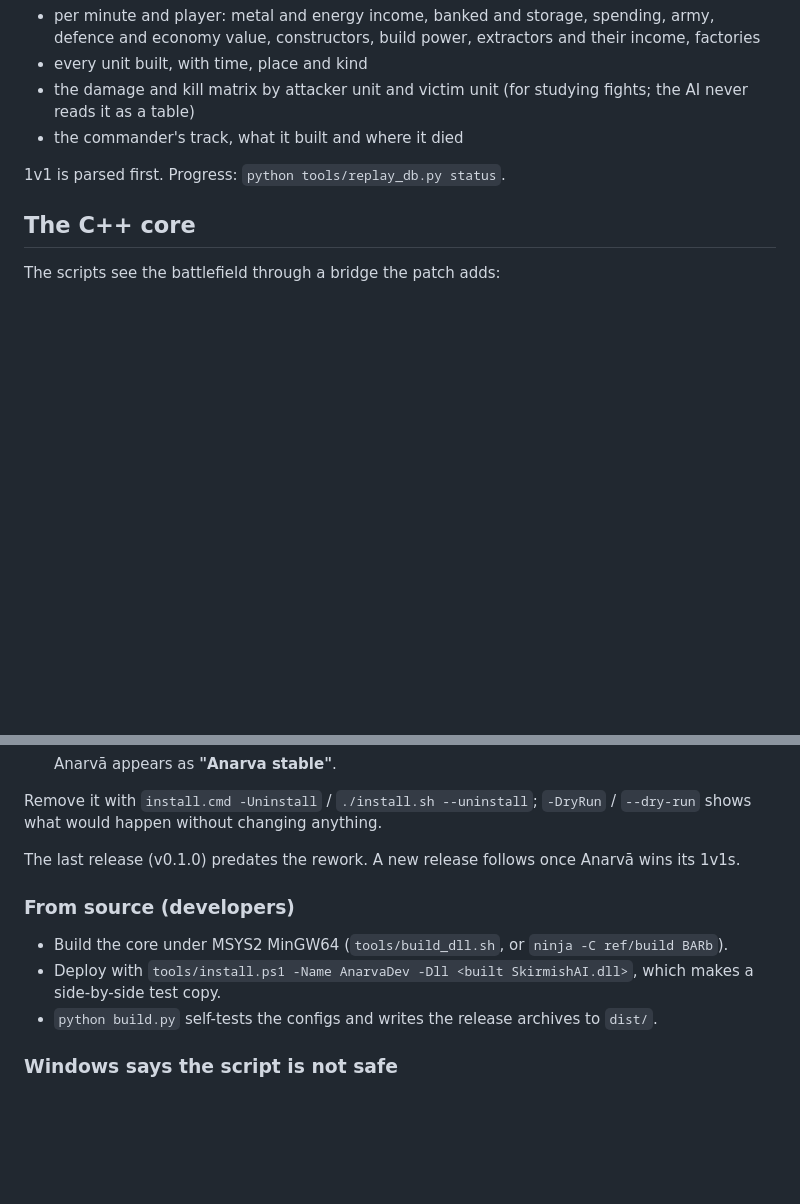
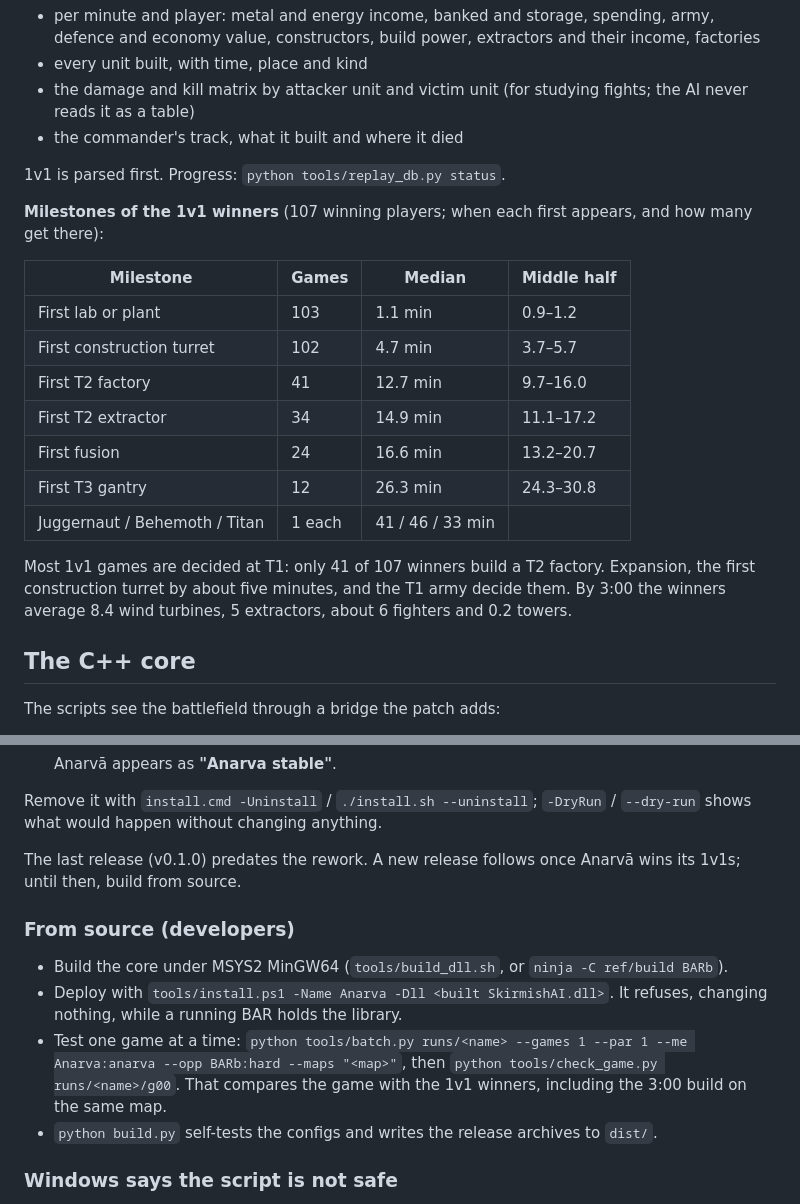
Before and after one commit to hclivess/anarva-bar-ai, a Markdown page: README.md, 2 parts joined by grey strips. Drawn GitHub-style; blank space fills up the shorter version.

```diff
--- a/README.md
+++ b/README.md
@@ -82,6 +93,22 @@ everything in SQLite (`runs/replays.db`), so no replay is ever played twice:
 
 1v1 is parsed first. Progress: `python tools/replay_db.py status`.
 
+**Milestones of the 1v1 winners** (107 winning players; when each first appears, and how many get there):
+
+| Milestone | Games | Median | Middle half |
+|---|---|---|---|
+| First lab or plant | 103 | 1.1 min | 0.9–1.2 |
+| First construction turret | 102 | 4.7 min | 3.7–5.7 |
+| First T2 factory | 41 | 12.7 min | 9.7–16.0 |
+| First T2 extractor | 34 | 14.9 min | 11.1–17.2 |
+| First fusion | 24 | 16.6 min | 13.2–20.7 |
+| First T3 gantry | 12 | 26.3 min | 24.3–30.8 |
+| Juggernaut / Behemoth / Titan | 1 each | 41 / 46 / 33 min | |
+
+Most 1v1 games are decided at T1: only 41 of 107 winners build a T2 factory. Expansion, the first construction
+turret by about five minutes, and the T1 army decide them. By 3:00 the winners average 8.4 wind turbines,
+5 extractors, about 6 fighters and 0.2 towers.
+
 ## The C++ core
 
 The scripts see the battlefield through a bridge the patch adds:
@@ -124,13 +151,17 @@ You need Beyond All Reason installed and started at least once (so it has downlo
 Remove it with `install.cmd -Uninstall` / `./install.sh --uninstall`; `-DryRun` / `--dry-run` shows what
 would happen without changing anything.
 
-The last release (v0.1.0) predates the rework. A new release follows once Anarvā wins its 1v1s.
+The last release (v0.1.0) predates the rework. A new release follows once Anarvā wins its 1v1s; until then,
+build from source.
 
 ### From source (developers)
 
 - Build the core under MSYS2 MinGW64 (`tools/build_dll.sh`, or `ninja -C ref/build BARb`).
-- Deploy with `tools/install.ps1 -Name AnarvaDev -Dll <built SkirmishAI.dll>`, which makes a side-by-side
-  test copy.
+- Deploy with `tools/install.ps1 -Name Anarva -Dll <built SkirmishAI.dll>`. It refuses, changing nothing, while
+  a running BAR holds the library.
+- Test one game at a time: `python tools/batch.py runs/<name> --games 1 --par 1 --me Anarva:anarva --opp BARb:hard
+  --maps "<map>"`, then `python tools/check_game.py runs/<name>/g00`. That compares the game with the 1v1 winners,
+  including the 3:00 build on the same map.
 - `python build.py` self-tests the configs and writes the release archives to `dist/`.
 
 ### Windows says the script is not safe
```
Also changed, not shown: other parts of README.md (+34 -23 lines), docs/replay_research.gif (added), 1 other file.
